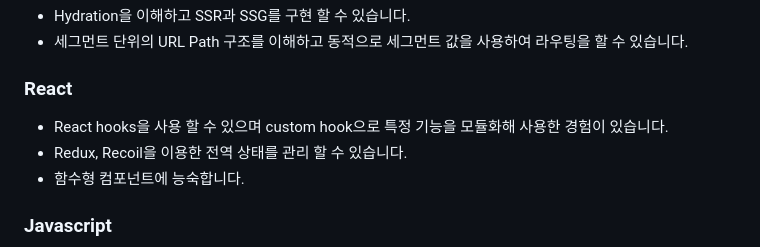
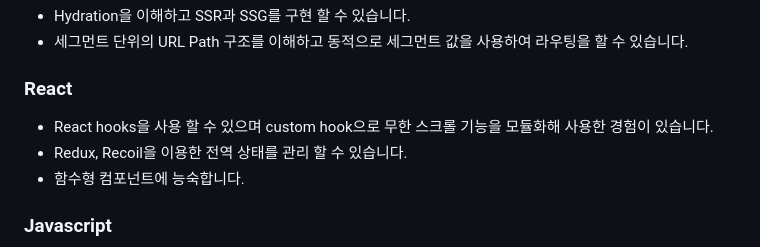
Before and after one commit to toa-web-dev/toa-web-dev, a Markdown page: README.md, the part around the change. Rendered like a GitHub page.

```diff
--- a/README.md
+++ b/README.md
@@ -6,7 +6,7 @@
 - 세그먼트 단위의 URL Path 구조를 이해하고 동적으로 세그먼트 값을 사용하여 라우팅을 할 수 있습니다.
 
 ### React
-- React hooks을 사용 할 수 있으며 custom hook으로 특정 기능을 모듈화해 사용한 경험이 있습니다.
+- React hooks을 사용 할 수 있으며 custom hook으로 무한 스크롤 기능을 모듈화해 사용한 경험이 있습니다.
 - Redux, Recoil을 이용한 전역 상태를 관리 할 수 있습니다.
 - 함수형 컴포넌트에 능숙합니다.
 
```
